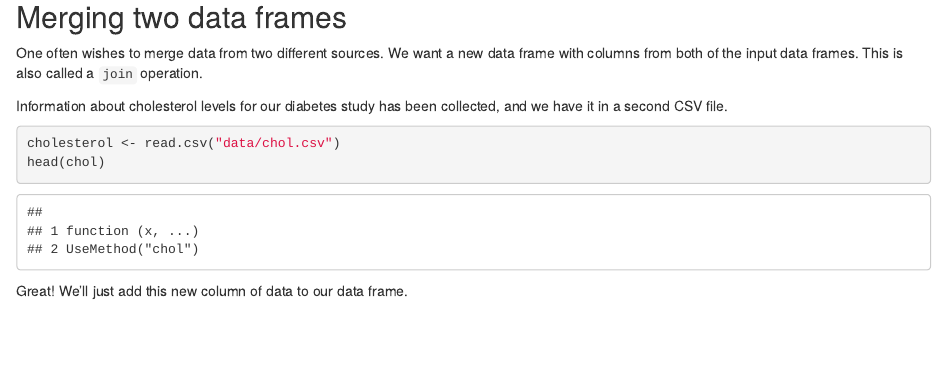
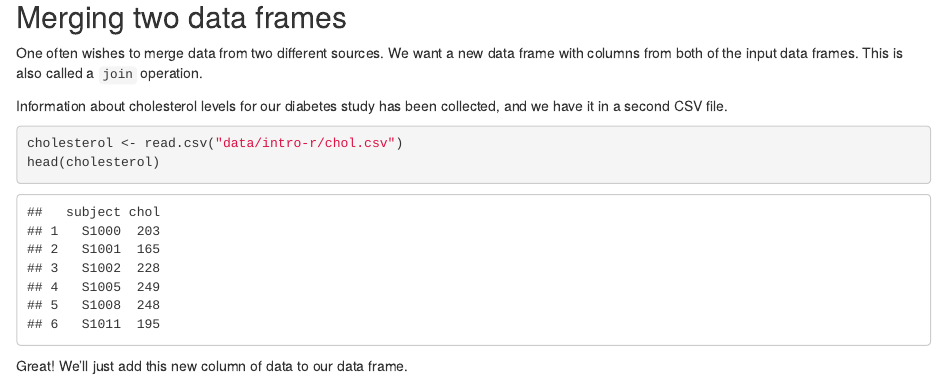
Before and after one commit to MonashBioinformaticsPlatform/r-intro, an R Markdown document (data_frames.Rmd): the page in a window 1100 px wide, from 8810 px down. Rendered offline with R 4.5, knitr and Pandoc, with nearby package versions; some code elsewhere in the file could not run offline; common packages that the code uses without loading them are loaded.

Commit message:
Further work

````diff
--- a/data_frames.Rmd
+++ b/data_frames.Rmd
@@ -256,8 +256,8 @@ One often wishes to merge data from two different sources. We want a new data fr
 Information about cholesterol levels for our diabetes study has been collected, and we have it in a second CSV file.
 
 ```{r}
-cholesterol <- read.csv("data/chol.csv")
-head(chol)
+cholesterol <- read.csv("data/intro-r/chol.csv")
+head(cholesterol)
 ```
 
 Great! We'll just add this new column of data to our data frame.
````
Also changed, not shown: data_frames.html, intro-r.pdf.
